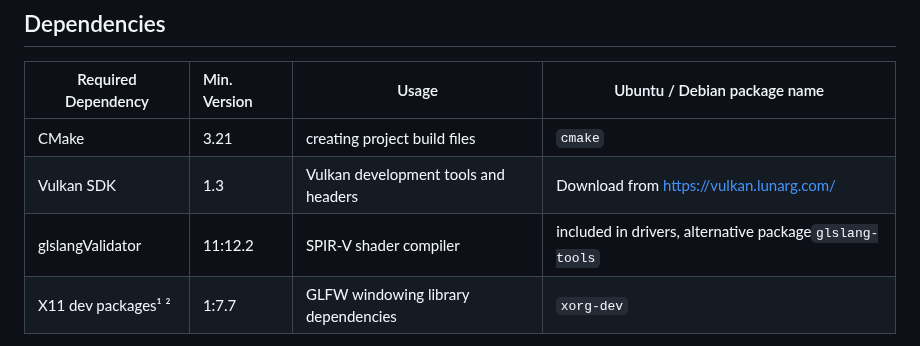
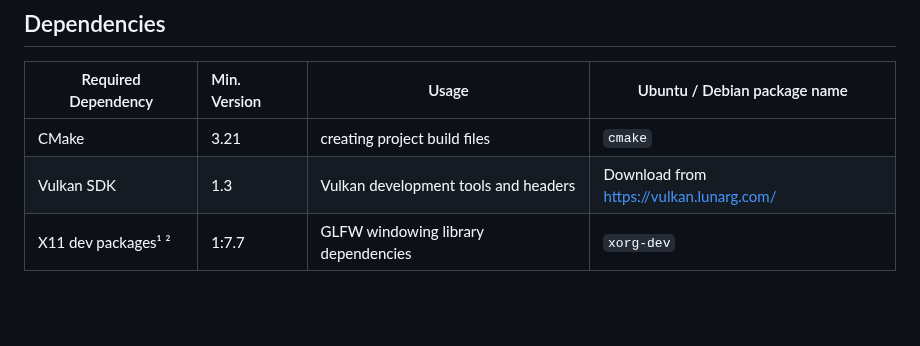
Before and after one commit to max-pio/volcanite, a Markdown page: doc/Development.md, the part around the change. Rendered like a GitHub page; blank space fills up the shorter version.

Commit message:
remove glslangValidator from required components in docs

```diff
--- a/doc/Development.md
+++ b/doc/Development.md
@@ -15,7 +15,6 @@ If you have questions, feel free to contact [Max Piochowiak](mailto:max.piochowi
 |---------------------|:-------------|---------------------------------------|------------------------------------------------------------------------|
 | CMake               | 3.21         | creating project build files          | `cmake`                                                                |
 | Vulkan SDK          | 1.3          | Vulkan development tools and headers  | Download from [https://vulkan.lunarg.com/](https://vulkan.lunarg.com/) |
-| glslangValidator    | 11:12.2      | SPIR-V shader compiler                | included in drivers, alternative package`glslang-tools`                |
 | X11 dev packages¹ ² | 1:7.7        | GLFW windowing library dependencies   | `xorg-dev`                                                             |
 
 ¹ If Volcanite is build with the CMake option [HEADLESS](Setup.md#headless-builds) set, the X11 dependencies are not
```
